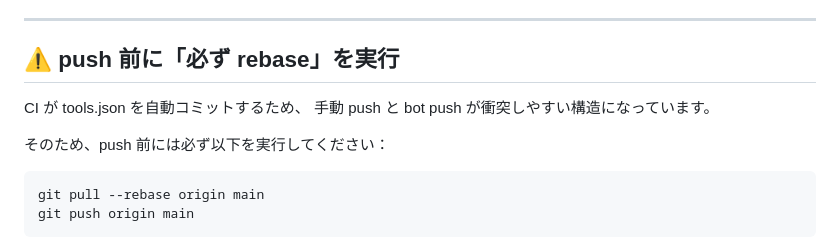
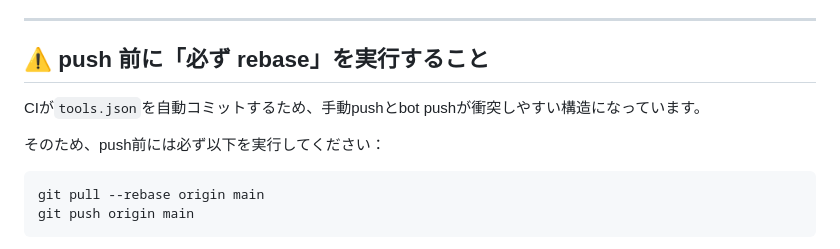
Before and after one commit to ipusiron/hackinglab-online, a Markdown page: README.md, the part around the change. Drawn GitHub-style.

Commit message:
README修正2

````diff
--- a/README.md
+++ b/README.md
@@ -132,14 +132,13 @@
 
 ---
 
-## ⚠ push 前に「必ず rebase」を実行
+## ⚠ push 前に「必ず rebase」を実行すること
 
-CI が tools.json を自動コミットするため、
-手動 push と bot push が衝突しやすい構造になっています。
+CIが`tools.json`を自動コミットするため、手動pushとbot pushが衝突しやすい構造になっています。
 
-そのため、push 前には必ず以下を実行してください：
+そのため、push前には必ず以下を実行してください：
 
-```
+```bash
 git pull --rebase origin main
 git push origin main
 ```
````
